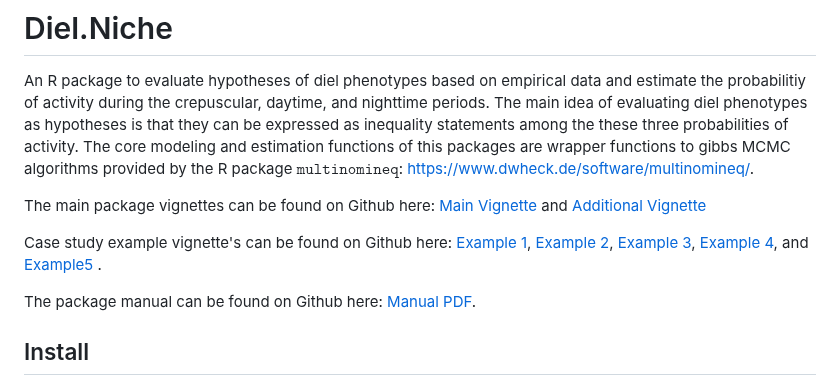
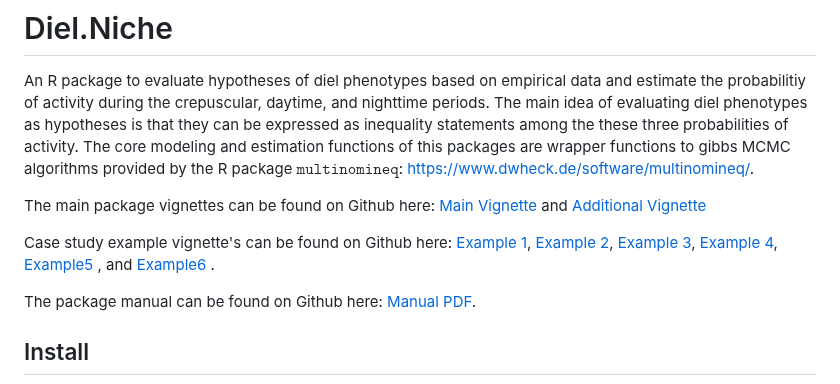
Before and after one commit to diel-project/Diel-Niche-Modeling, a Markdown page: README.md, the part around the change. GitHub-like rendering.

```diff
--- a/README.md
+++ b/README.md
@@ -9,7 +9,7 @@ functions to gibbs MCMC algorithms provided by the R package $\texttt{multinomin
 The main package vignettes can be found on Github here: [Main Vignette](./GitHub_vignettes/Diel-Niche-vignette.md) and [Additional Vignette](./GitHub_vignettes/Diel-Niche-Additional.md)
 
 Case study example vignette's can be found on Github here: [Example 1](./GitHub_vignettes/Example1.md), [Example 2](./GitHub_vignettes/Example2.md), [Example 3](./GitHub_vignettes/Example3.md),
-[Example 4](./GitHub_vignettes/Example4.md), and [Example5 ](./GitHub_vignettes/Example5.md).
+[Example 4](./GitHub_vignettes/Example4.md), [Example5 ](./GitHub_vignettes/Example5.md), and [Example6 ](./GitHub_vignettes/Example6.md).
 
 The package manual can be found on Github here: [Manual PDF](./man/Diel.Niche.pdf).
 
```
